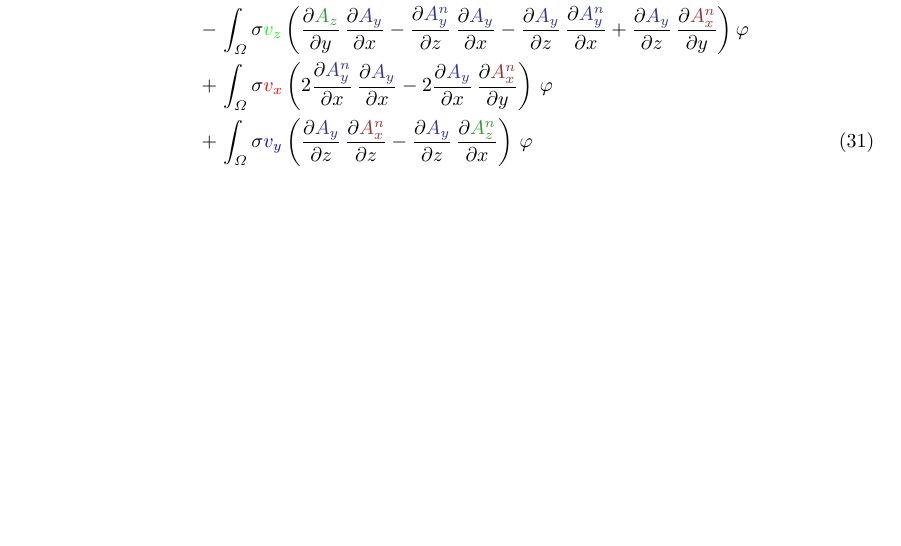
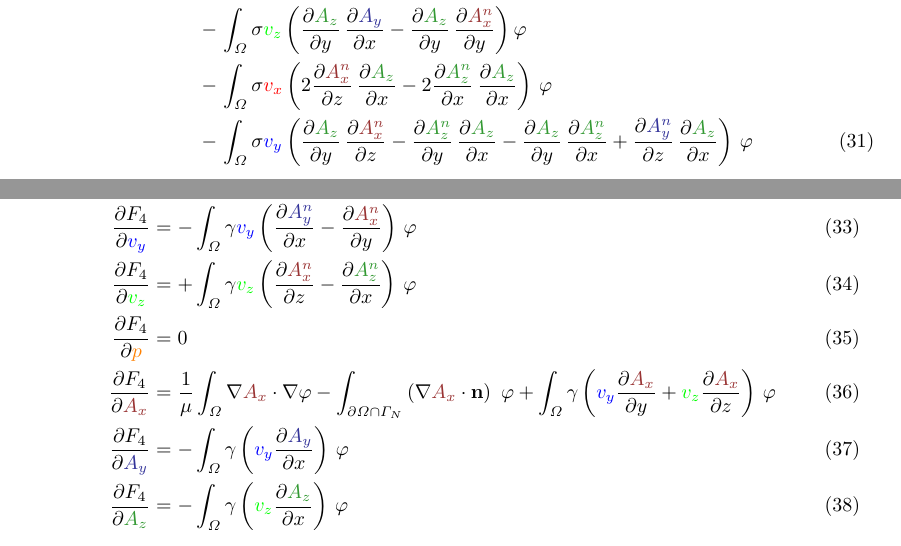
Before and after one commit to l-korous/dizertace-mhd, a LaTeX paper (mhd.tex): part of page 5 of 5 before the commit and two parts of pages 5 and 6 of 6 after it, the two joined at a grey line, cut so that both start at the same text, the shorter picture padded with empty space. Compiled offline with pdfLaTeX.

Commit message:
Finish with example Newton derivation.

```diff
--- a/mhd.tex
+++ b/mhd.tex
@@ -257,9 +257,25 @@ Department of Theory of Electrical Engineering, Faculty of Electrical Engineerin
 			\frac{\partial F_0}{\partial \textcolor{darkGreen}{A_z}} & = &
 			-\int_{\Omega} {\mathbf{J}_{ext}}_z \frac{\partial \textcolor{darkGreen}{A_z}}{\partial x} \varphi
 			\nonumber \\
-			& - & \int_{\Omega} \sigma \textcolor{green}{v_z} \left(\frac{\partial \textcolor{darkGreen}{A_z}}{\partial y}\,\frac{\partial \textcolor{darkBlue}{A_y}}{\partial x} - \frac{\partial \textcolor{darkBlue}{A_y^n}}{\partial z}\,\frac{\partial \textcolor{darkBlue}{A_y}}{\partial x} - \frac{\partial \textcolor{darkBlue}{A_y}}{\partial z}\,\frac{\partial \textcolor{darkBlue}{A_y^n}}{\partial x} + \frac{\partial \textcolor{darkBlue}{A_y}}{\partial z}\,\frac{\partial \textcolor{darkRed}{A_x^n}}{\partial y} \right) \varphi \nonumber \\
-			& + &\int_{\Omega} \sigma \textcolor{red}{v_x} \left(2 \frac{\partial \textcolor{darkBlue}{A_y^n}}{\partial x}\,\frac{\partial \textcolor{darkBlue}{A_y}}{\partial x} - 2 \frac{\partial \textcolor{darkBlue}{A_y}}{\partial x}\,\frac{\partial \textcolor{darkRed}{A_x^n}}{\partial y}\right)\, \varphi \nonumber \\
-			& + & \int_{\Omega} \sigma \textcolor{blue}{v_y} \left(\frac{\partial \textcolor{darkBlue}{A_y}}{\partial z}\,\frac{\partial \textcolor{darkRed}{A_x^n}}{\partial z} - \frac{\partial \textcolor{darkBlue}{A_y}}{\partial z}\,\frac{\partial \textcolor{darkGreen}{A_z^n}}{\partial x} \right)\, \varphi
+			& - & \int_{\Omega} \sigma \textcolor{green}{v_z} \left(\frac{\partial \textcolor{darkGreen}{A_z}}{\partial y}\,\frac{\partial \textcolor{darkBlue}{A_y}}{\partial x} - \frac{\partial \textcolor{darkGreen}{A_z}}{\partial y}\,\frac{\partial \textcolor{darkRed}{A_x^n}}{\partial y}\right) \varphi \nonumber \\
+			& - & \int_{\Omega} \sigma \textcolor{red}{v_x} \left( 2 \frac{\partial \textcolor{darkRed}{A_x^n}}{\partial z}\,\frac{\partial \textcolor{darkGreen}{A_z}}{\partial x} - 2 \frac{\partial \textcolor{darkGreen}{A_z^n}}{\partial x}\,\frac{\partial \textcolor{darkGreen}{A_z}}{\partial x} \right)\, \varphi \nonumber \\
+			& - & \int_{\Omega} \sigma \textcolor{blue}{v_y} \left(\frac{\partial \textcolor{darkGreen}{A_z}}{\partial y}\,\frac{\partial \textcolor{darkRed}{A_x^n}}{\partial z} - \frac{\partial \textcolor{darkGreen}{A_z^n}}{\partial y}\,\frac{\partial \textcolor{darkGreen}{A_z}}{\partial x} - \frac{\partial \textcolor{darkGreen}{A_z}}{\partial y}\,\frac{\partial \textcolor{darkGreen}{A_z^n}}{\partial x} + \frac{\partial \textcolor{darkBlue}{A_y^n}}{\partial z}\,\frac{\partial \textcolor{darkGreen}{A_z}}{\partial x} \right)\, \varphi
+		\end{eqnarray}
+
+		\begin{eqnarray}
+		\frac{\partial F_4}{\partial \textcolor{red}{v_x}} & = & 0 \\
+		\frac{\partial F_4}{\partial \textcolor{blue}{v_y}} & = &
+		-\int_{\Omega} \gamma \textcolor{blue}{v_y} \left(\frac{\partial \textcolor{darkBlue}{A_y^n}}{\partial x} - \frac{\partial \textcolor{darkRed}{A_x^n}}{\partial y}\right)\,\varphi  \\
+		\frac{\partial F_4}{\partial \textcolor{green}{v_z}} & = &
+		+\int_{\Omega} \gamma \textcolor{green}{v_z} \left(\frac{\partial \textcolor{darkRed}{A_x^n}}{\partial z} - \frac{\partial \textcolor{darkGreen}{A_z^n}}{\partial x}\right)\,\varphi\\
+		\frac{\partial F_4}{\partial \textcolor{orange}{p}} & = & 0 \\
+		\frac{\partial F_4}{\partial \textcolor{darkRed}{A_x}} & = &
+		\frac{1}{\mu}\int_{\Omega}\nabla \textcolor{darkRed}{A_x} \cdot \nabla \varphi - \int_{\partial \Omega \cap \Gamma_{N}} \left(\nabla \textcolor{darkRed}{A_x}\cdot \mathbf{n}\right)\ \varphi
+			 + \int_{\Omega} \gamma \left(\textcolor{blue}{v_y} \frac{\partial \textcolor{darkRed}{A_x}}{\partial y} + \textcolor{green}{v_z} \frac{\partial \textcolor{darkRed}{A_x}}{\partial z}\right)\,\varphi\\
+		\frac{\partial F_4}{\partial \textcolor{darkBlue}{A_y}} & = &
+		-  \int_{\Omega} \gamma \left(\textcolor{blue}{v_y} \frac{\partial \textcolor{darkBlue}{A_y}}{\partial x}\right)\,\varphi\\
+		\frac{\partial F_4}{\partial \textcolor{darkGreen}{A_z}} & = &
+		-  \int_{\Omega} \gamma \left(\textcolor{green}{v_z} \frac{\partial \textcolor{darkGreen}{A_z}}{\partial x}\right)\,\varphi
 		\end{eqnarray}
 
 \end{document}
```
Also changed, not shown: mhd.tex (4 more changed lines).
